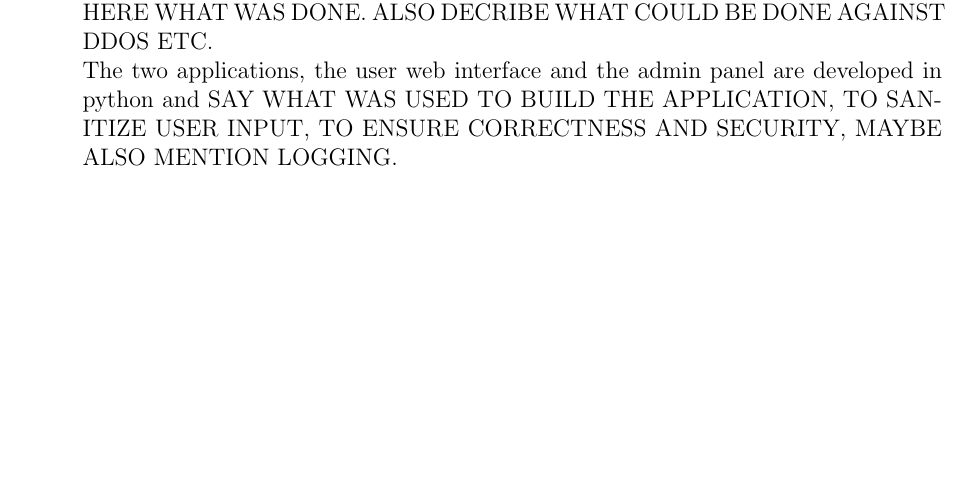
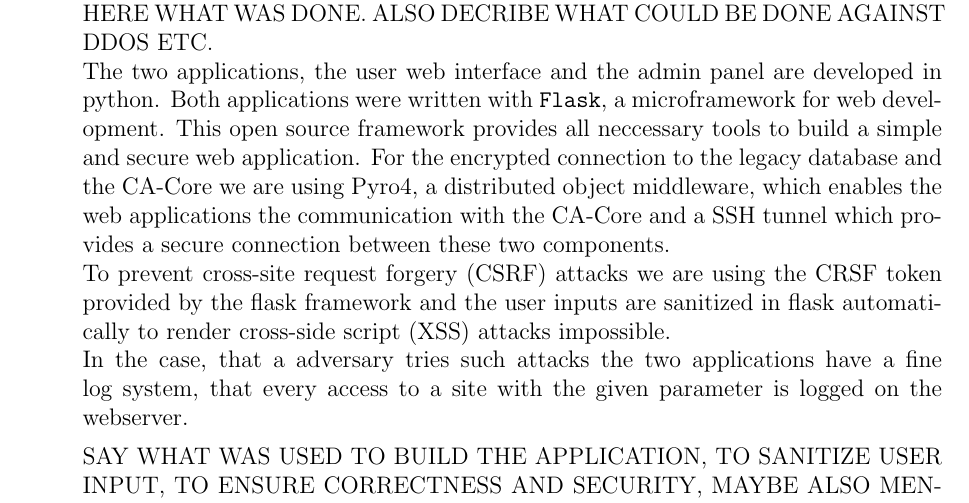
Before and after one commit to KarlKode/AppliedLabProject, a LaTeX book (report/systemdescription.tex): part of page 17 of 26, cut so that both start at the same text, the shorter picture padded with empty space. Compiled offline with pdfLaTeX.

Commit message:
added some line

```diff
--- a/report/systemdescription.tex
+++ b/report/systemdescription.tex
@@ -324,7 +324,12 @@ On the servers, the number of running processes is kept to a minimum, especially
 
 \item[Webserver ] The basic setup is as described in {\bfseries servers in general}. As the webserver needs additional functionality for running the websites and interacting with the CA Core, some more details have to be provided.\newline
 The webservice used is nginx which was modified to only accept HTTPS request, meaning redirecting HTTP requests to HTTPS. Also there were measurements taken to minimize information leakage through server status and error pages. DESCRIBE HERE WHAT WAS DONE. ALSO DECRIBE WHAT COULD BE DONE AGAINST DDOS ETC.\newline
-The two applications, the user web interface and the admin panel are developed in python and SAY WHAT WAS USED TO BUILD THE APPLICATION, TO SANITIZE USER INPUT, TO ENSURE CORRECTNESS AND SECURITY, MAYBE ALSO MENTION LOGGING.\newline
+The two applications, the user web interface and the admin panel are developed in python. Both applications were written with  \texttt{Flask}, a microframework for web development. This open source framework provides all neccessary tools to build a simple and secure web application. For the encrypted connection to the legacy database and the CA-Core we are using Pyro4, a distributed object middleware, which enables the web applications the communication with the CA-Core and a SSH tunnel which provides a secure connection between these two components.\newline
+To prevent cross-site request forgery (CSRF) attacks we are using the CRSF token provided by the flask framework and the user inputs are sanitized in flask automatically to render cross-side script (XSS) attacks impossible.\newline
+In the case, that a adversary tries such attacks the two applications have a fine log system, that every access to a site with the given parameter is logged on the webserver.
+
+
+SAY WHAT WAS USED TO BUILD THE APPLICATION, TO SANITIZE USER INPUT, TO ENSURE CORRECTNESS AND SECURITY, MAYBE ALSO MENTION LOGGING.\newline
 The web applications interact with the CA Core via RPC calls implemented by SAY HOW RPC IS IMPLEMENTED. The secrecy and integrity of these RPC calls are ensured by tunneling these calls via SSH to the CA Core server.\newline
 As all the servers, the webserver has a local iptables firewall which silently drops everything by default and implements the following exceptions:\newline
 \begin{tabular}{p{2.5cm} c l p{4.5cm}}
```
